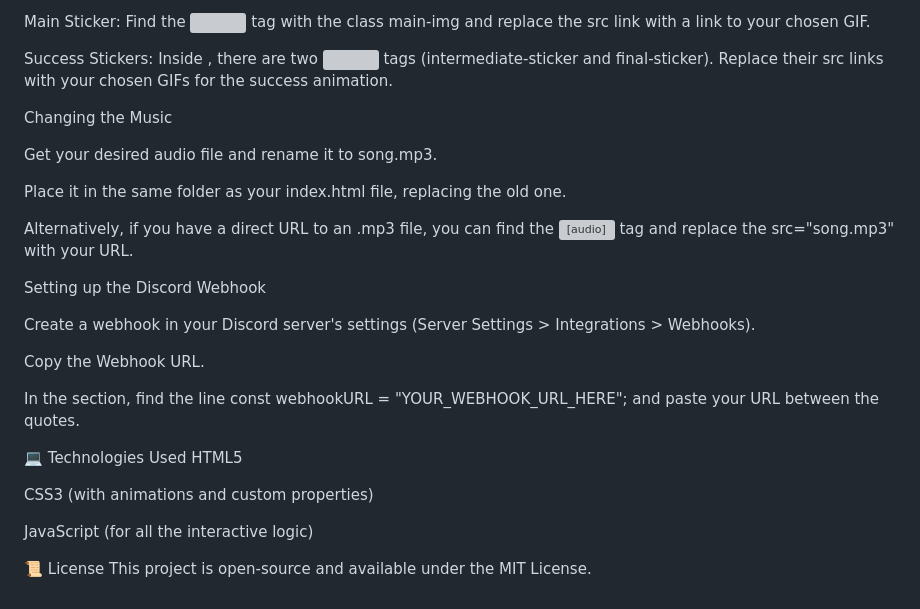
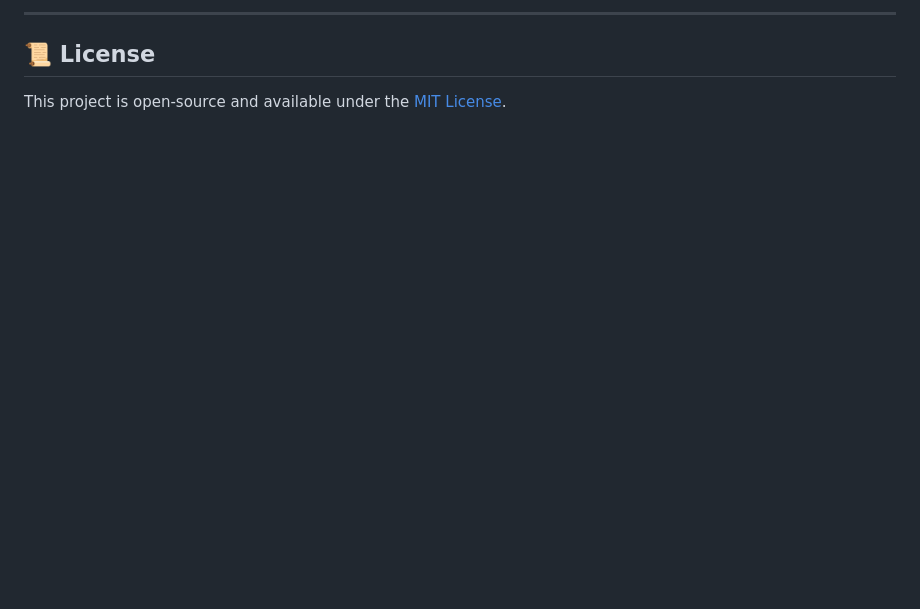
Before and after one commit to asif-cs/for-you, a Markdown page: README.md, the part around one of its changes. GitHub-like rendering; blank space fills up the shorter version; grey boxes are pictures that could not be loaded.

```diff
--- a/README.md
+++ b/README.md
@@ -56,30 +71,5 @@ Changing the Stickers (GIFs)
 
-Main Sticker: Find the <img> tag with the class main-img and replace the src link with a link to your chosen GIF.
+---
+## 📜 License
 
-Success Stickers: Inside <section id="success-container">, there are two <img> tags (intermediate-sticker and final-sticker). Replace their src links with your chosen GIFs for the success animation.
-
-Changing the Music
-
-Get your desired audio file and rename it to song.mp3.
-
-Place it in the same folder as your index.html file, replacing the old one.
-
-Alternatively, if you have a direct URL to an .mp3 file, you can find the <audio> tag and replace the src="song.mp3" with your URL.
-
-Setting up the Discord Webhook
-
-Create a webhook in your Discord server's settings (Server Settings > Integrations > Webhooks).
-
-Copy the Webhook URL.
-
-In the <script> section, find the line const webhookURL = "YOUR_WEBHOOK_URL_HERE"; and paste your URL between the quotes.
-
-💻 Technologies Used
-HTML5
-
-CSS3 (with animations and custom properties)
-
-JavaScript (for all the interactive logic)
-
-📜 License
-This project is open-source and available under the MIT License.
+This project is open-source and available under the [MIT License](LICENSE).
```
Also changed, not shown: other parts of README.md (+45 -30 lines).
